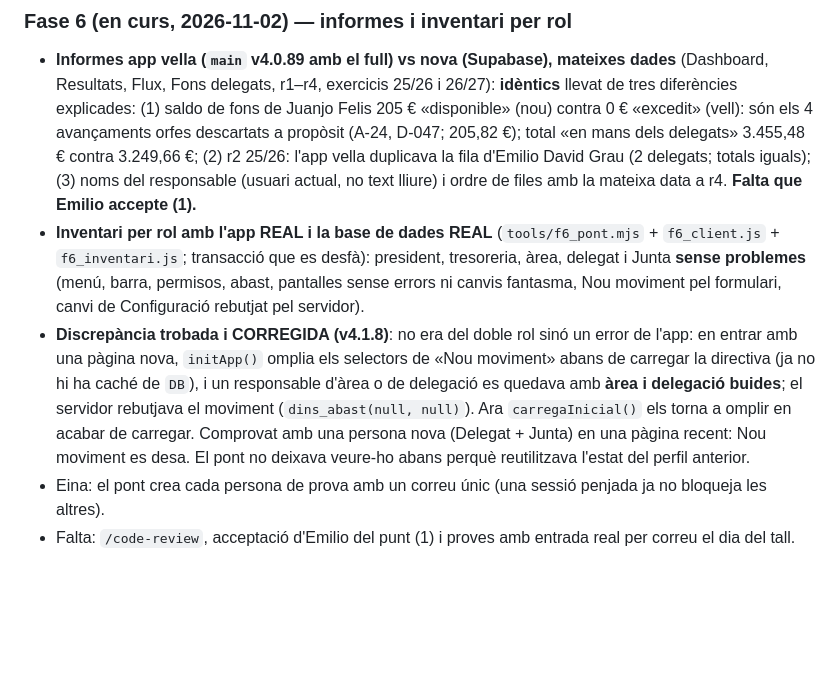
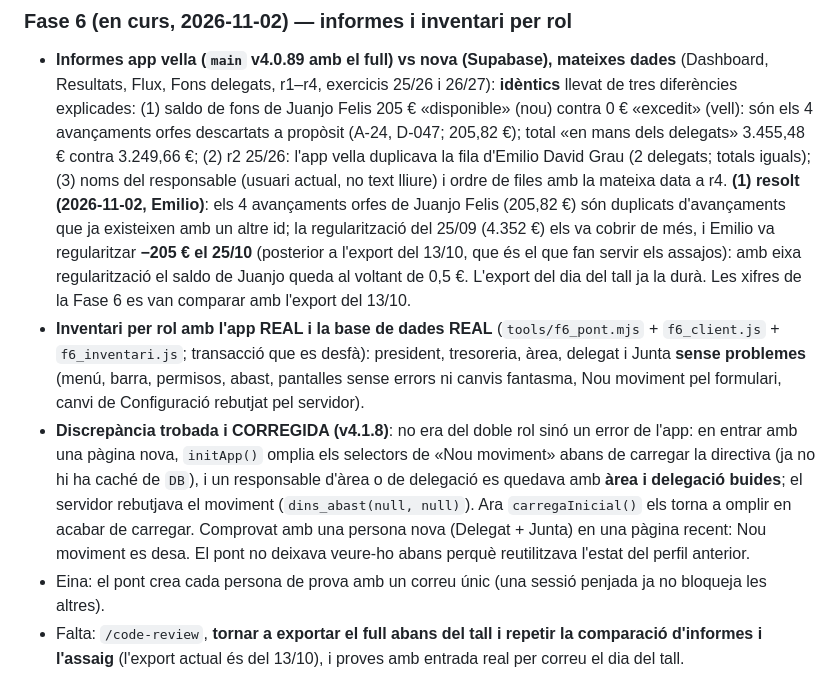
Before and after one commit to fallaportal/fallaportal, a Markdown page: WORKSTREAM_STATUS.md, the part around the change. GitHub-like rendering; blank space fills up the shorter version.

Commit message:
Docs: Juanjo Felis (205,82 euros) resolt a la Fase 6; l'export actual es del 13/10
Co-Authored-By: Claude Sonnet 5.5 <noreply@anthropic.com>

```diff
--- a/WORKSTREAM_STATUS.md
+++ b/WORKSTREAM_STATUS.md
@@ -661,9 +661,9 @@ problema pràctic ja està cobert.
 ### Fase 6 (en curs, 2026-11-02) — informes i inventari per rol
 - **Informes app vella (`main` v4.0.89 amb el full) vs nova (Supabase), mateixes dades** (Dashboard, Resultats, Flux, Fons delegats, r1–r4, exercicis 25/26 i 26/27): **idèntics** llevat de
   tres diferències explicades: (1) saldo de fons de Juanjo Felis 205 € «disponible» (nou) contra 0 € «excedit» (vell): són els 4 avançaments orfes descartats a propòsit (A-24, D-047; 205,82 €);
-  total «en mans dels delegats» 3.455,48 € contra 3.249,66 €; (2) r2 25/26: l'app vella duplicava la fila d'Emilio David Grau (2 delegats; totals iguals); (3) noms del responsable (usuari actual, no text lliure) i ordre de files amb la mateixa data a r4. **Falta que Emilio accepte (1).**
+  total «en mans dels delegats» 3.455,48 € contra 3.249,66 €; (2) r2 25/26: l'app vella duplicava la fila d'Emilio David Grau (2 delegats; totals iguals); (3) noms del responsable (usuari actual, no text lliure) i ordre de files amb la mateixa data a r4. **(1) resolt (2026-11-02, Emilio)**: els 4 avançaments orfes de Juanjo Felis (205,82 €) són duplicats d'avançaments que ja existeixen amb un altre id; la regularització del 25/09 (4.352 €) els va cobrir de més, i Emilio va regularitzar **−205 € el 25/10** (posterior a l'export del 13/10, que és el que fan servir els assajos): amb eixa regularització el saldo de Juanjo queda al voltant de 0,5 €. L'export del dia del tall ja la durà. Les xifres de la Fase 6 es van comparar amb l'export del 13/10.
 - **Inventari per rol amb l'app REAL i la base de dades REAL** (`tools/f6_pont.mjs` + `f6_client.js` + `f6_inventari.js`; transacció que es desfà): president, tresoreria, àrea, delegat i Junta **sense problemes**
   (menú, barra, permisos, abast, pantalles sense errors ni canvis fantasma, Nou moviment pel formulari, canvi de Configuració rebutjat pel servidor).
 - **Discrepància trobada i CORREGIDA (v4.1.8)**: no era del doble rol sinó un error de l'app: en entrar amb una pàgina nova, `initApp()` omplia els selectors de «Nou moviment» abans de carregar la directiva (ja no hi ha caché de `DB`), i un responsable d'àrea o de delegació es quedava amb **àrea i delegació buides**; el servidor rebutjava el moviment (`dins_abast(null, null)`). Ara `carregaInicial()` els torna a omplir en acabar de carregar. Comprovat amb una persona nova (Delegat + Junta) en una pàgina recent: Nou moviment es desa. El pont no deixava veure-ho abans perquè reutilitzava l'estat del perfil anterior.
 - Eina: el pont crea cada persona de prova amb un correu únic (una sessió penjada ja no bloqueja les altres).
-- Falta: `/code-review`, acceptació d'Emilio del punt (1) i proves amb entrada real per correu el dia del tall.
+- Falta: `/code-review`, **tornar a exportar el full abans del tall i repetir la comparació d'informes i l'assaig** (l'export actual és del 13/10), i proves amb entrada real per correu el dia del tall.
```
Also changed, not shown: DECISION_LOG.md (+3 -0 lines).
